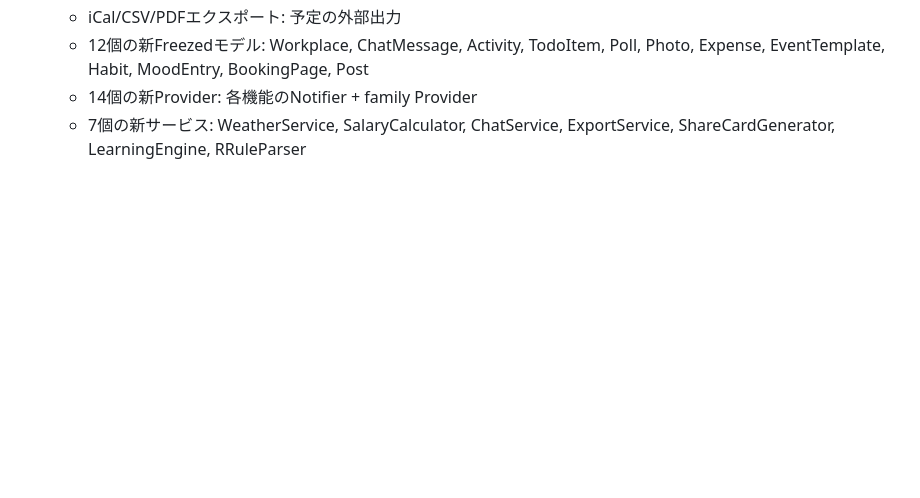
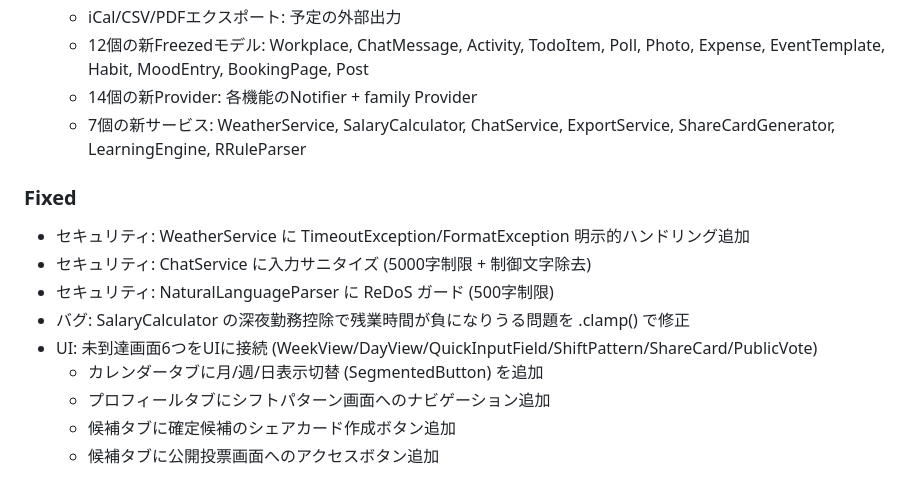
Before and after one commit to sk-anglers/himatch, a Markdown page: CHANGELOG.md, the part around the change. Rendered like a GitHub page; blank space fills up the shorter version.

Commit message:
docs(#29): CHANGELOG に修正履歴を追加
Co-Authored-By: Claude Opus 4.6 <noreply@anthropic.com>

```diff
--- a/CHANGELOG.md
+++ b/CHANGELOG.md
@@ -122,3 +122,14 @@ and this project adheres to [Semantic Versioning](https://semver.org/spec/v2.0.0
   - 12個の新Freezedモデル: Workplace, ChatMessage, Activity, TodoItem, Poll, Photo, Expense, EventTemplate, Habit, MoodEntry, BookingPage, Post
   - 14個の新Provider: 各機能のNotifier + family Provider
   - 7個の新サービス: WeatherService, SalaryCalculator, ChatService, ExportService, ShareCardGenerator, LearningEngine, RRuleParser
+
+### Fixed
+- セキュリティ: WeatherService に TimeoutException/FormatException 明示的ハンドリング追加
+- セキュリティ: ChatService に入力サニタイズ (5000字制限 + 制御文字除去)
+- セキュリティ: NaturalLanguageParser に ReDoS ガード (500字制限)
+- バグ: SalaryCalculator の深夜勤務控除で残業時間が負になりうる問題を .clamp() で修正
+- UI: 未到達画面6つをUIに接続 (WeekView/DayView/QuickInputField/ShiftPattern/ShareCard/PublicVote)
+  - カレンダータブに月/週/日表示切替 (SegmentedButton) を追加
+  - プロフィールタブにシフトパターン画面へのナビゲーション追加
+  - 候補タブに確定候補のシェアカード作成ボタン追加
+  - 候補タブに公開投票画面へのアクセスボタン追加
```
